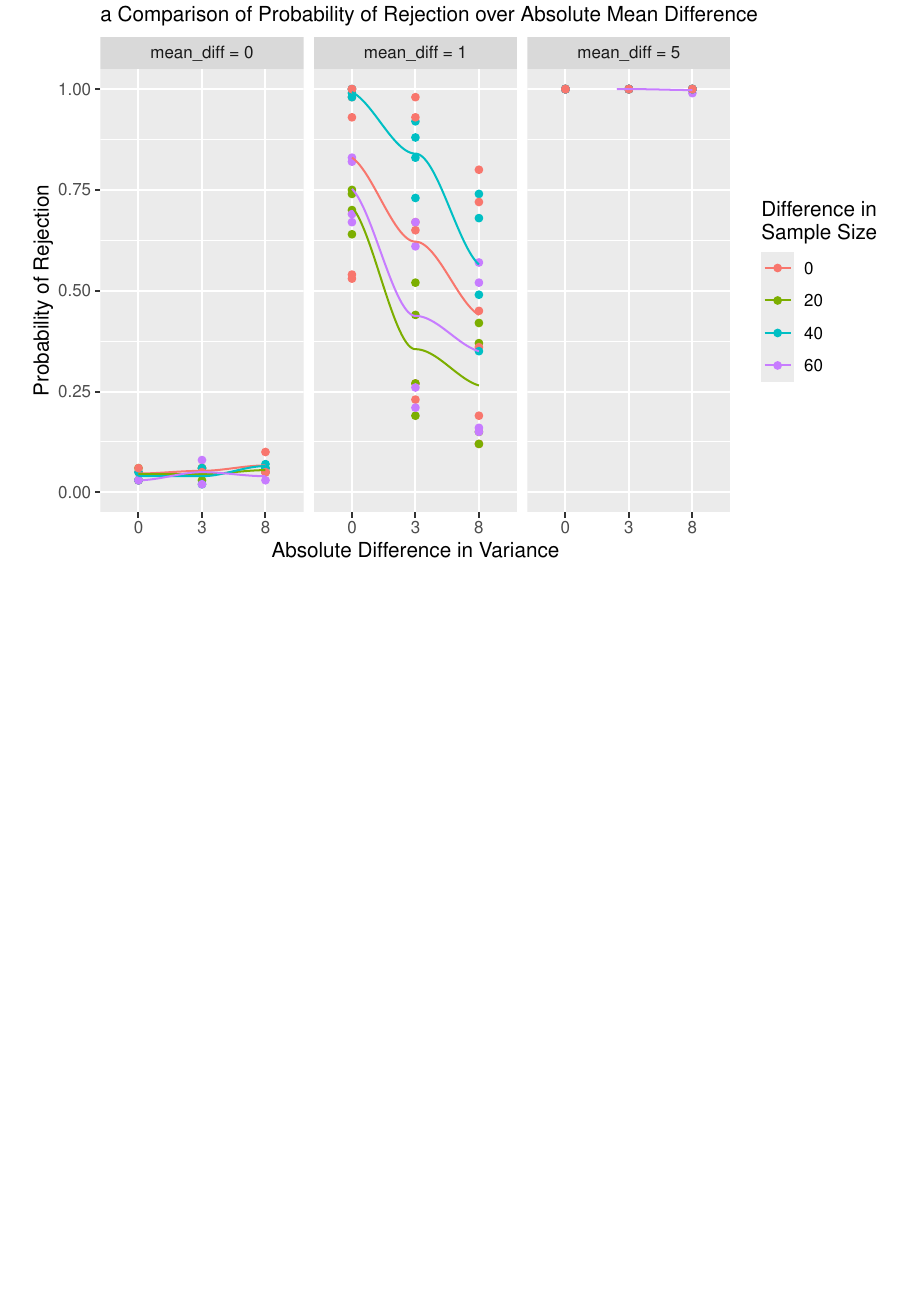
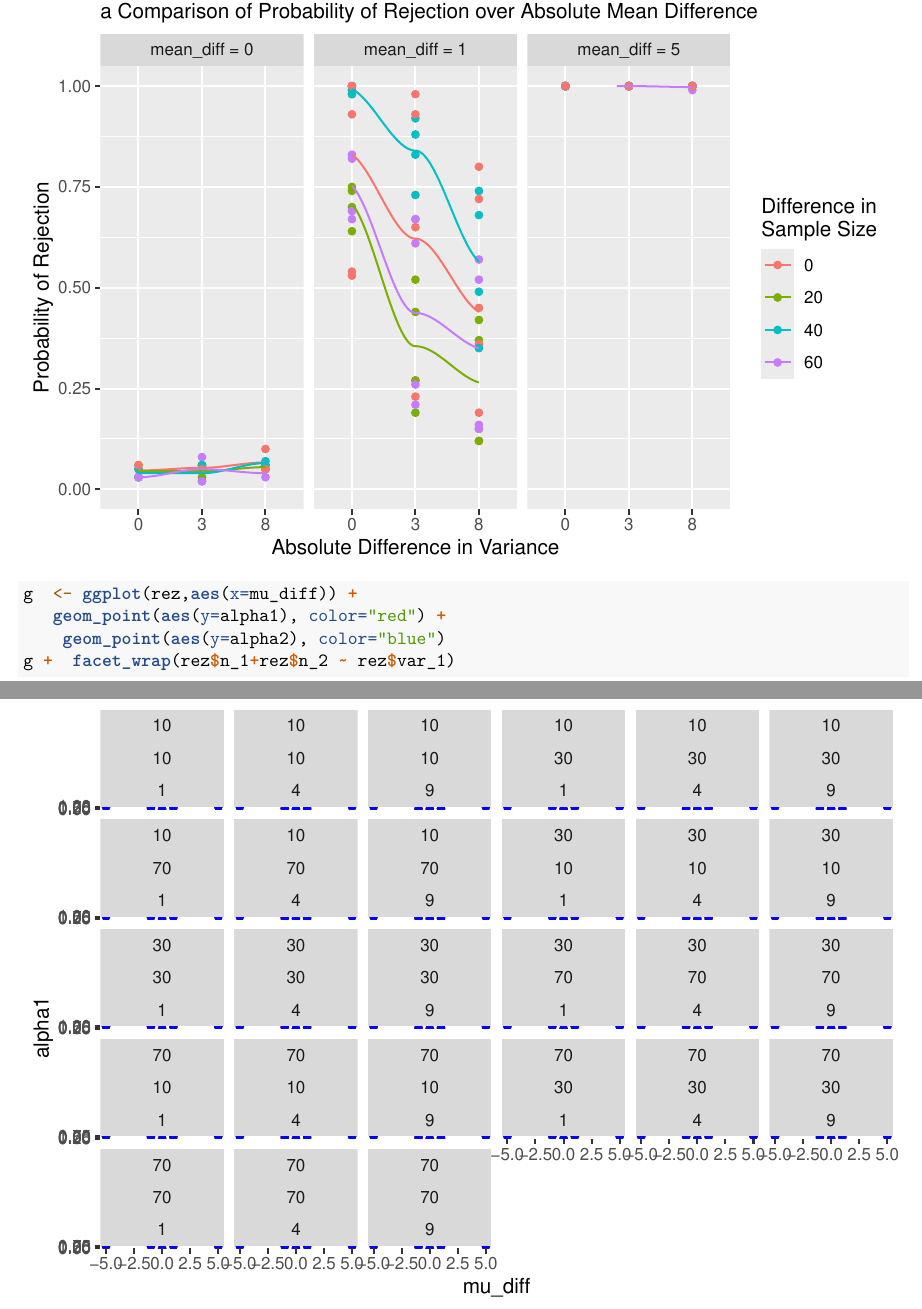
Before and after one commit to atbiggie/ST502FinalProject, an R Markdown document (FinalProject_Part2.Rmd): part of page 8 of 8 before the commit and two parts of pages 8 and 9 of 9 after it, the two joined at a grey line, cut so that both start at the same text, the shorter picture padded with empty space. Rendered offline with R 4.5, knitr and Pandoc, then LaTeX, with nearby package versions.

Commit message:
I've done some work

````diff
--- a/FinalProject_Part2.Rmd
+++ b/FinalProject_Part2.Rmd
@@ -251,3 +251,11 @@ g3 + geom_point() +
   facet_wrap(~abs_mu_diff,
              labeller = mudifflabeller)
 ```
+
+
+```{r}
+g  <- ggplot(rez,aes(x=mu_diff)) +
+   geom_point(aes(y=alpha1), color="red") +
+    geom_point(aes(y=alpha2), color="blue")
+g +  facet_wrap(rez$n_1+rez$n_2 ~ rez$var_1)
+```
````
Also changed, not shown: 2 other files.
